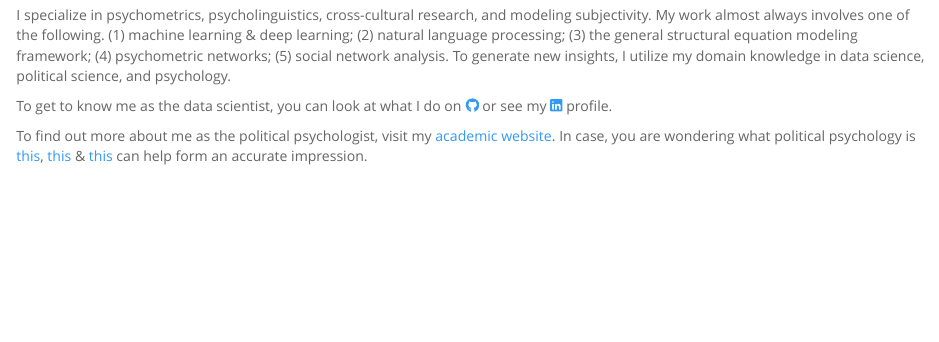
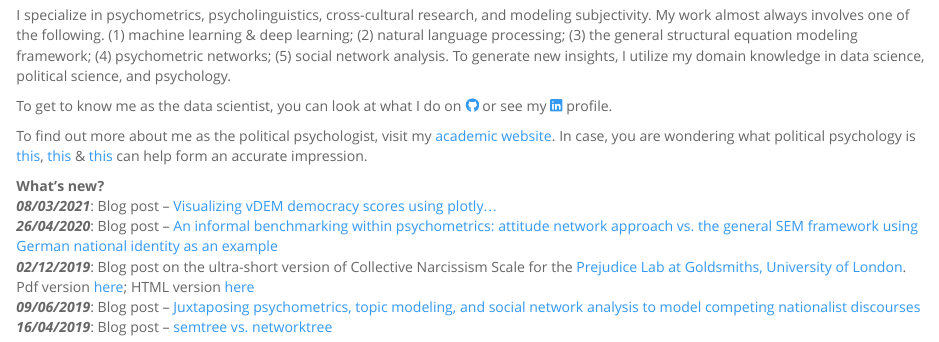
Before and after one commit to mmuratardag/mmuratardag.github.io, an R Markdown document (index.Rmd): the page in a window 1100 px wide, from 150 px down. The pictures show the output file index.html that the author committed with the source, opened offline; library style sheets and scripts come from the installed R packages.

Commit message:
updated site structure

```diff
--- a/_site.yml
+++ b/_site.yml
@@ -10,6 +10,9 @@ navbar:
       icon: fa-file-pdf-o
       href: static/MMA_DS_v0.2.pdf
   right:
+    - text: "Academic Website"
+      icon: fa-blog
+      href: https://mmuratardag.github.io/academic_website
     - text: "Blog"
       icon: fa-blog
       href: https://mmuratardag.github.io/blog_posts
--- a/index.Rmd
+++ b/index.Rmd
@@ -35,3 +35,12 @@ icon::fontawesome$brands$linkedin
 <div>
 To find out more about me as the political psychologist, visit my [academic website](https://mmuratardag.github.io/academic_website). In case, you are wondering what political psychology is [this](https://pprg.stanford.edu/what-is-political-psychology){target="_blank"}, [this](https://en.wikipedia.org/wiki/Political_psychology){target="_blank"} & [this](https://ispp.org){target="_blank"} can help form an accurate impression.
 </div>
+
+<div>
+__What's new?__
+<br/> ***08/03/2021***: Blog post -- [Visualizing vDEM democracy scores using plotly…](https://mmuratardag.github.io/blog_posts/blog_2021_03_08.html)
+<br/> ***26/04/2020***: Blog post -- [An informal benchmarking within psychometrics: attitude network approach vs. the general SEM framework using German national identity as an example](https://mmuratardag.github.io/blog_posts/blog_2020_04_26.html)
+<br/> ***02/12/2019***: Blog post on the ultra-short version of Collective Narcissism Scale for the [Prejudice Lab at Goldsmiths, University of London](https://collectivenarcissism.com/){target="_blank"}. Pdf version [here](https://collectivenarcissism.com/blog/3item_cns){target="_blank"}; HTML version [here](PODETR_IRT_data.RData.html)
+<br/> ***09/06/2019***: Blog post -- [Juxtaposing psychometrics, topic modeling, and social network analysis to model competing nationalist discourses](https://mmuratardag.github.io/blog_posts/blog_2019_06_09.html)
+<br/> ***16/04/2019***: Blog post -- [semtree vs. networktree](https://mmuratardag.github.io/blog_posts/blog_2019_04_16.html)
+</div>
```
Also changed, not shown: contact.html, index.html.
